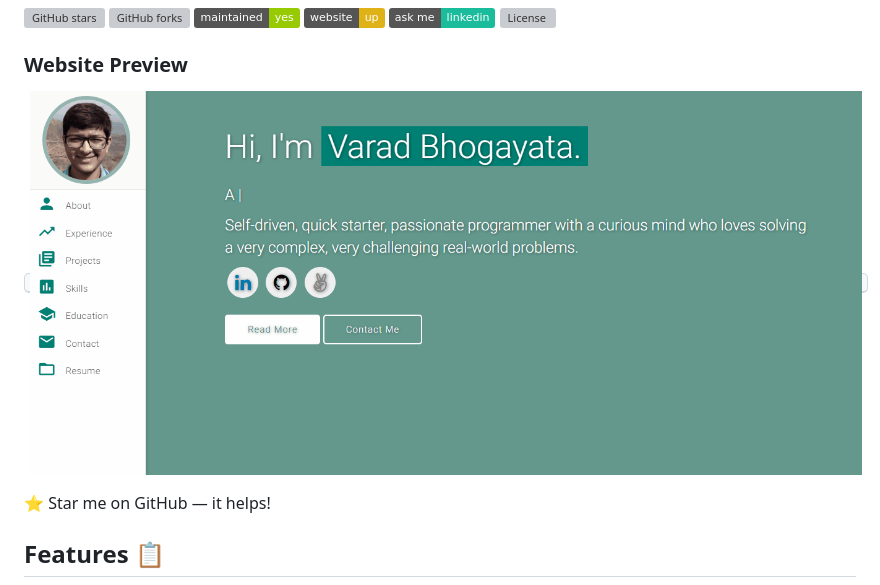
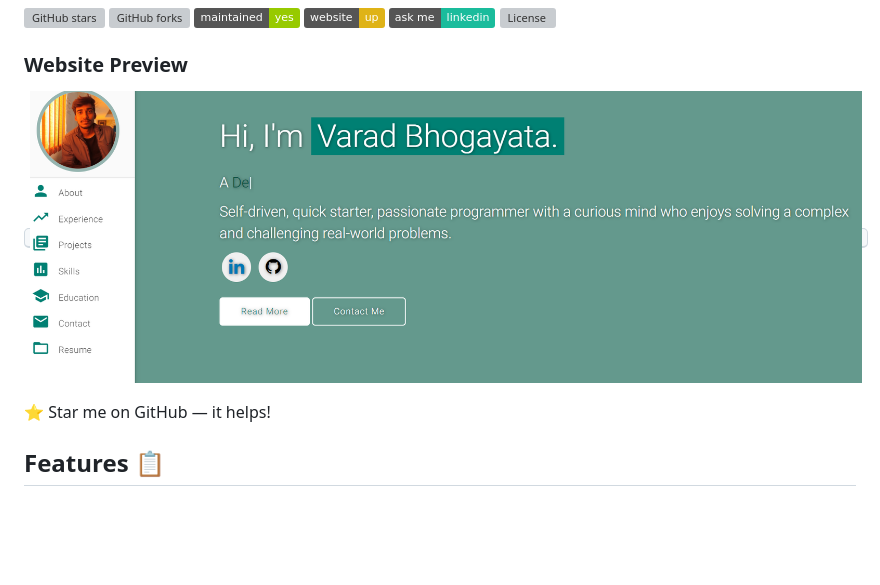
Before and after one commit to shivamcse0107/shivam-resume, a Markdown page: README.md, the part around the change. Rendered like a GitHub page; pictures changed too: examples/preview.gif (deleted), examples/website.png (added); badges without logos; blank space fills up the shorter version; grey boxes are pictures that could not be loaded.

```diff
--- a/README.md
+++ b/README.md
@@ -13,7 +13,7 @@
 ### Website Preview
 <p align="center">
   <kbd>
-    <a href="https://shivamcse0107.github.io/shivam-resume/" target="_blank"><img src="examples/preview.gif">
+    <a href="https://shivamcse0107.github.io/shivam-resume/" target="_blank"><img src="examples/website.png">
   </a>
   </kbd>
 </p>
```
Also changed, not shown: examples/preview.JPG (deleted).
